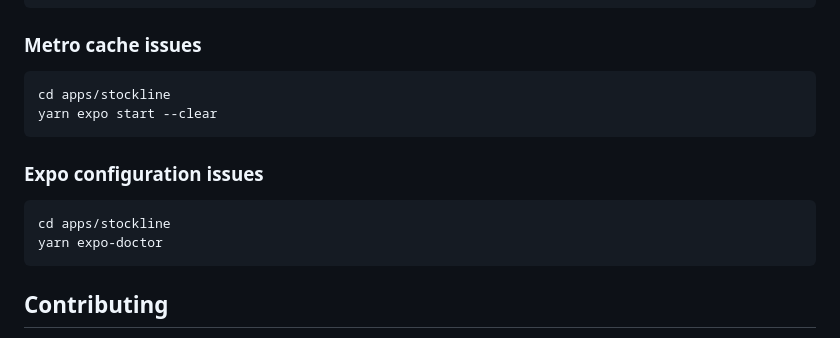
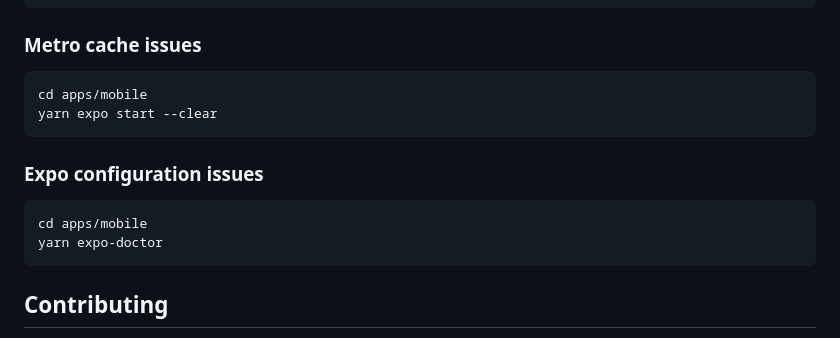
Before and after one commit to HabibEniolabi/stockline_app, a Markdown page: README.md, the part around one of its changes. Rendered like a GitHub page.

````diff
--- a/README.md
+++ b/README.md
@@ -247,14 +247,14 @@ yarn nx show projects
 ### Metro cache issues
 
 ```bash
-cd apps/stockline
+cd apps/mobile
 yarn expo start --clear
 ```
 
 ### Expo configuration issues
 
 ```bash
-cd apps/stockline
+cd apps/mobile
 yarn expo-doctor
 ```
 
````
Also changed, not shown: other parts of README.md (+7 -7 lines).
